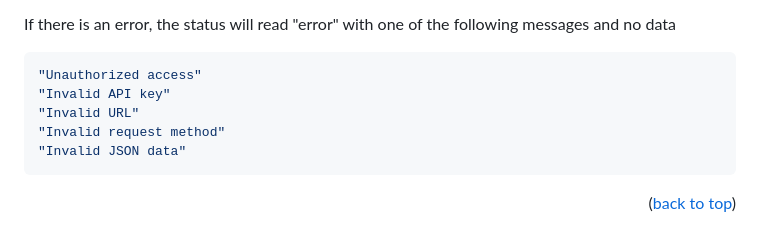
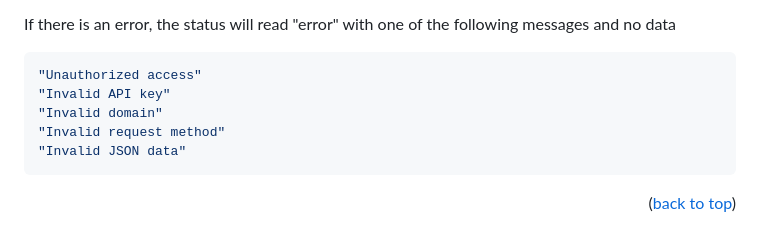
Before and after one commit to LittleJohnAU/votw, a Markdown page: README.md, the part around the change. GitHub-like rendering.

````diff
--- a/README.md
+++ b/README.md
@@ -116,7 +116,7 @@ If there is an error, the status will read "error" with one of the following mes
  ```sh
 "Unauthorized access"
 "Invalid API key"
-"Invalid URL"
+"Invalid domain"
 "Invalid request method"
 "Invalid JSON data"
  ```
````
